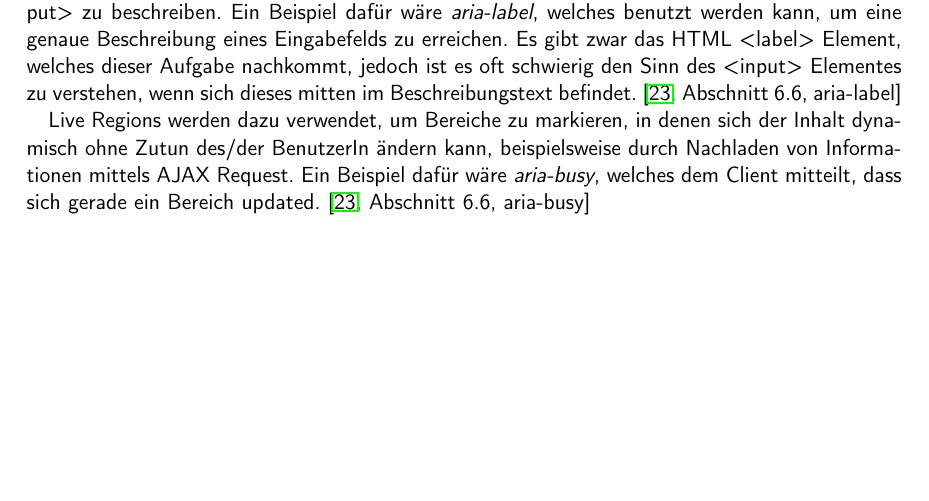
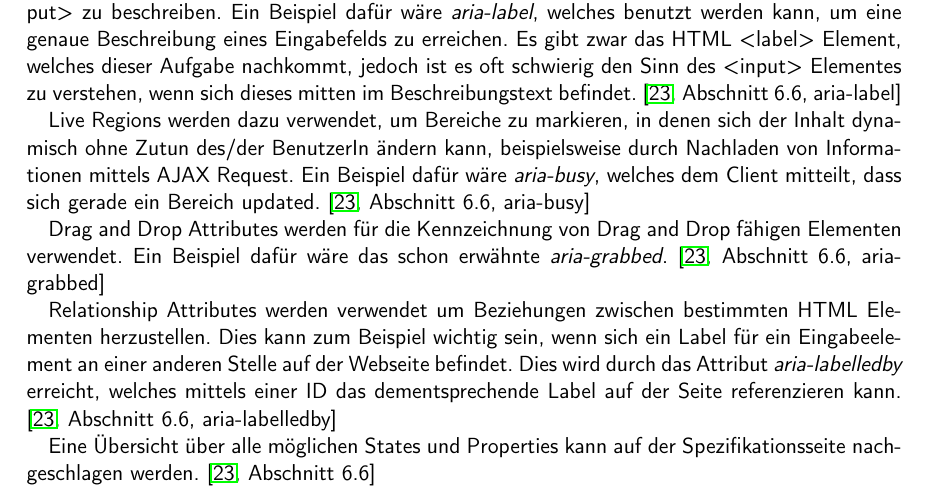
Before and after one commit to BernhardPosselt/bachelor-thesis, a LaTeX thesis (first/thesis/src/AccessibilityAndModernWeb.tex): part of page 13 of 18, cut so that both start at the same text, the shorter picture padded with empty space. Compiled offline with pdfLaTeX.

Commit message:
finished aria section

```diff
--- a/first/thesis/src/AccessibilityAndModernWeb.tex
+++ b/first/thesis/src/AccessibilityAndModernWeb.tex
@@ -307,6 +307,11 @@ Widget Attributes werden verwenden um Widgets, sprich Interaktionselement wie HT
 
 Live Regions werden dazu verwendet, um Bereiche zu markieren, in denen sich der Inhalt dynamisch ohne Zutun des/der BenutzerIn "andern kann, beispielsweise durch Nachladen von Informationen mittels AJAX Request. Ein Beispiel daf"ur w"are \emph{aria-busy}, welches dem Client mitteilt, dass sich gerade ein Bereich updated. \cite[Abschnitt 6.6, aria-busy]{aria_states}
 
+Drag and Drop Attributes werden f"ur die Kennzeichnung von Drag and Drop f"ahigen Elementen verwendet. Ein Beispiel daf"ur w"are das schon erw"ahnte \emph{aria-grabbed}. \cite[Abschnitt 6.6, aria-grabbed]{aria_states}
+
+Relationship Attributes werden verwendet um Beziehungen zwischen bestimmten HTML Elementen herzustellen. Dies kann zum Beispiel wichtig sein, wenn sich ein Label f"ur ein Eingabeelement an einer anderen Stelle auf der Webseite befindet. Dies wird durch das Attribut \emph{aria-labelledby} erreicht, welches mittels einer ID das dementsprechende Label auf der Seite referenzieren kann. \cite[Abschnitt 6.6, aria-labelledby]{aria_states}
+
+Eine "Ubersicht "uber alle m"oglichen States und Properties kann auf der Spezifikationsseite nachgeschlagen werden. \cite[Abschnitt 6.6]{aria_states}
 
 \chapter{Schluss}
 Zusammenfassen was es f"ur Methoden gibt um Accessibility im Modern Web umzusetzen, und Drafts erw"ahnen die noch nicht standardisiert sind.
```
